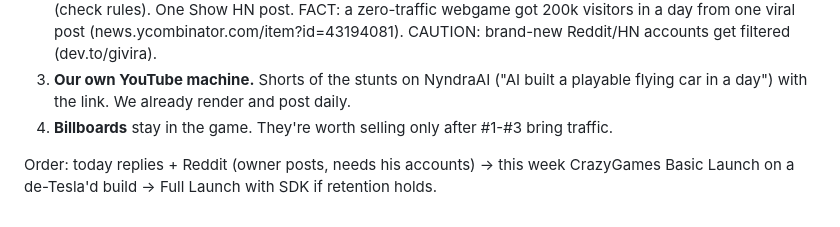
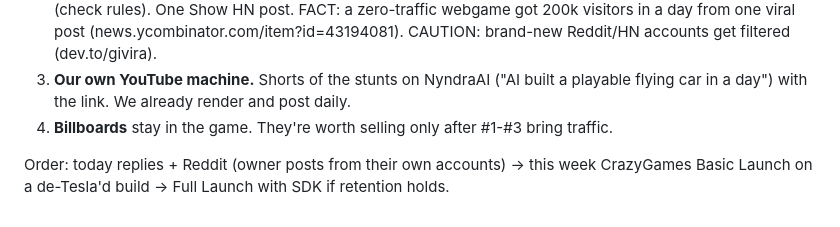
Before and after one commit to medevs/roadster, a Markdown page: ref/MONEY.md, the part around the change. Drawn GitHub-style.

Commit message:
MONEY.md wording
Co-Authored-By: Claude Opus 5.5 (1M context) <noreply@anthropic.com>

```diff
--- a/ref/MONEY.md
+++ b/ref/MONEY.md
@@ -68,4 +68,4 @@ You don't need followers when someone else's audience does the work. Ranked by m
 3. **Our own YouTube machine.** Shorts of the stunts on NyndraAI ("AI built a playable flying car in a day") with the link. We already render and post daily.
 4. **Billboards** stay in the game. They're worth selling only after #1-#3 bring traffic.
 
-Order: today replies + Reddit (owner posts, needs his accounts) → this week CrazyGames Basic Launch on a de-Tesla'd build → Full Launch with SDK if retention holds.
+Order: today replies + Reddit (owner posts from their own accounts) → this week CrazyGames Basic Launch on a de-Tesla'd build → Full Launch with SDK if retention holds.
```
